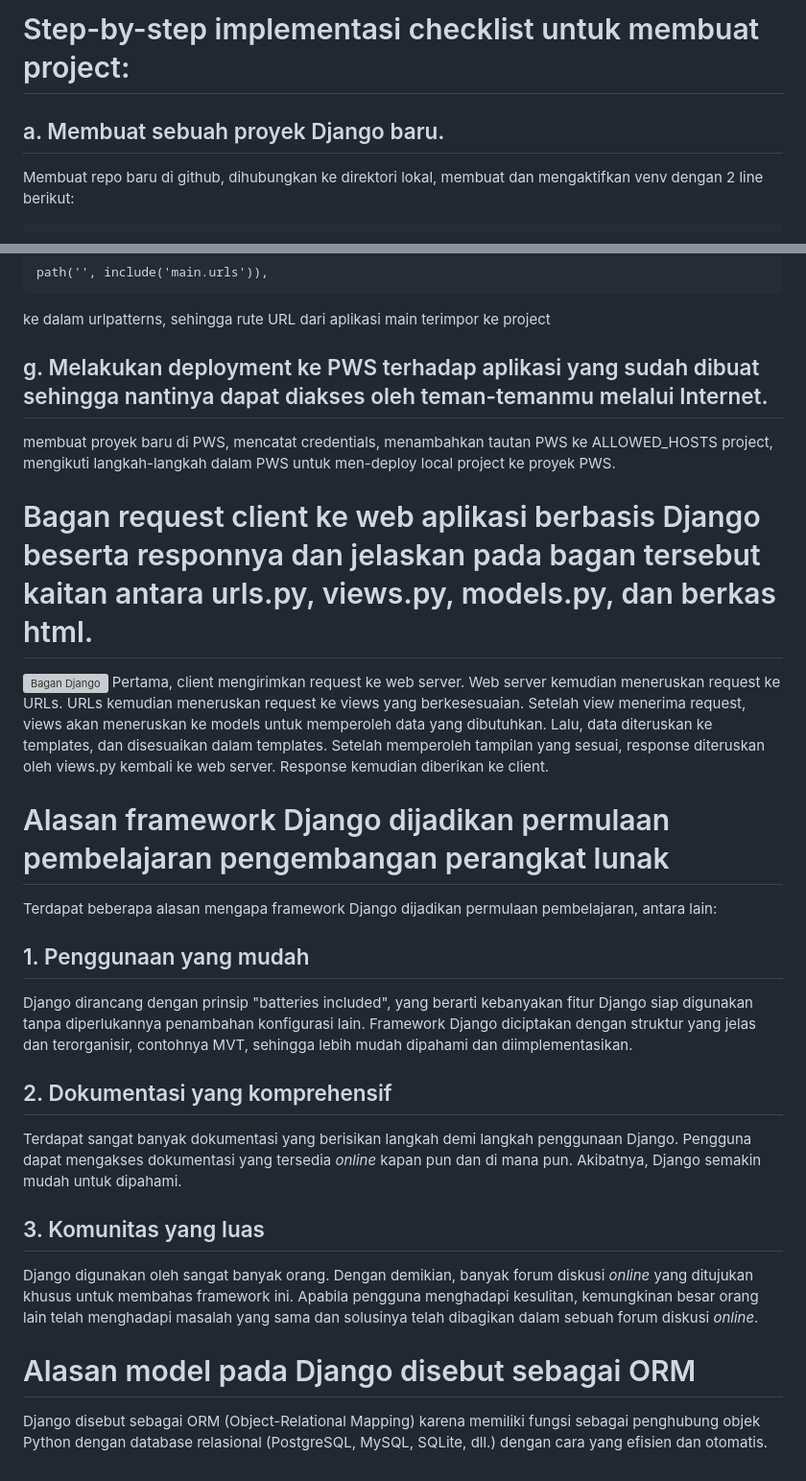
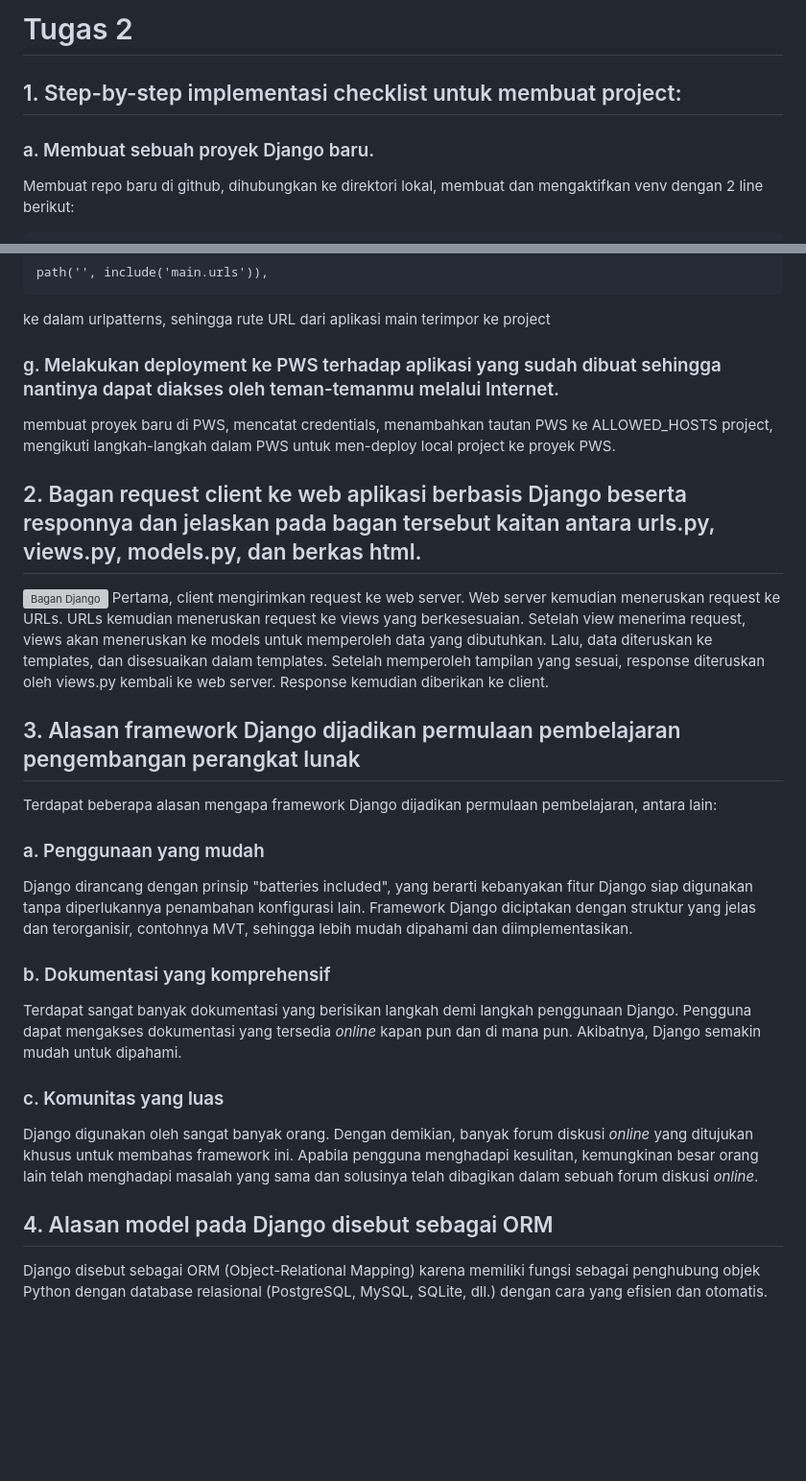
Before and after one commit to fakhrihabb/faw-apparel, a Markdown page: README.md, 2 parts joined by grey strips. Shown at 96% size. GitHub-like rendering; blank space fills up the shorter version; grey boxes are pictures that could not be loaded.

````diff
--- a/README.md
+++ b/README.md
@@ -1,6 +1,8 @@
-# Step-by-step implementasi checklist untuk membuat project:
+# Tugas 2
 
-## a. Membuat sebuah proyek Django baru.
+## 1. Step-by-step implementasi checklist untuk membuat project:
+
+### a. Membuat sebuah proyek Django baru.
 
 Membuat repo baru di github, dihubungkan ke direktori lokal, membuat dan mengaktifkan venv dengan 2 line berikut:
 ```
@@ -80,21 +82,21 @@ path('', include('main.urls')),
 ```
 ke dalam urlpatterns, sehingga rute URL dari aplikasi main terimpor ke project
 
-## g. Melakukan deployment ke PWS terhadap aplikasi yang sudah dibuat sehingga nantinya dapat diakses oleh teman-temanmu melalui Internet.
+### g. Melakukan deployment ke PWS terhadap aplikasi yang sudah dibuat sehingga nantinya dapat diakses oleh teman-temanmu melalui Internet.
 membuat proyek baru di PWS, mencatat credentials, menambahkan tautan PWS ke ALLOWED_HOSTS project, mengikuti langkah-langkah dalam PWS untuk men-deploy local project ke proyek PWS.
 
-# Bagan request client ke web aplikasi berbasis Django beserta responnya dan jelaskan pada bagan tersebut kaitan antara urls.py, views.py, models.py, dan berkas html.
+## 2. Bagan request client ke web aplikasi berbasis Django beserta responnya dan jelaskan pada bagan tersebut kaitan antara urls.py, views.py, models.py, dan berkas html.
 ![Bagan Django](https://i.imghippo.com/files/btdOg1726025205.png)
 Pertama, client mengirimkan request ke web server. Web server kemudian meneruskan request ke URLs. URLs kemudian meneruskan request ke views yang berkesesuaian. Setelah view menerima request, views akan meneruskan ke models untuk memperoleh data yang dibutuhkan. Lalu, data diteruskan ke templates, dan disesuaikan dalam templates. Setelah memperoleh tampilan yang sesuai, response diteruskan oleh views.py kembali ke web server. Response kemudian diberikan ke client.
 
-# Alasan framework Django dijadikan permulaan pembelajaran pengembangan perangkat lunak
+## 3. Alasan framework Django dijadikan permulaan pembelajaran pengembangan perangkat lunak
 Terdapat beberapa alasan mengapa framework Django dijadikan permulaan pembelajaran, antara lain:
-## 1. Penggunaan yang mudah
+### a. Penggunaan yang mudah
 Django dirancang dengan prinsip "batteries included", yang berarti kebanyakan fitur Django siap digunakan tanpa diperlukannya penambahan konfigurasi lain. Framework Django diciptakan dengan struktur yang jelas dan terorganisir, contohnya MVT, sehingga lebih mudah dipahami dan diimplementasikan.
-## 2. Dokumentasi yang komprehensif
+### b. Dokumentasi yang komprehensif
 Terdapat sangat banyak dokumentasi yang berisikan langkah demi langkah penggunaan Django. Pengguna dapat mengakses dokumentasi yang tersedia _online_ kapan pun dan di mana pun. Akibatnya, Django semakin mudah untuk dipahami.
-## 3. Komunitas yang luas
+### c. Komunitas yang luas
 Django digunakan oleh sangat banyak orang. Dengan demikian, banyak forum diskusi _online_ yang ditujukan khusus untuk membahas framework ini. Apabila pengguna menghadapi kesulitan, kemungkinan besar orang lain telah menghadapi masalah yang sama dan solusinya telah dibagikan dalam sebuah forum diskusi _online_.
 
-# Alasan model pada Django disebut sebagai ORM
+## 4. Alasan model pada Django disebut sebagai ORM
 Django disebut sebagai ORM (Object-Relational Mapping) karena memiliki fungsi sebagai penghubung objek Python dengan database relasional (PostgreSQL, MySQL, SQLite, dll.) dengan cara yang efisien dan otomatis.
````
Also changed, not shown: other parts of README.md (+5 -5 lines).
